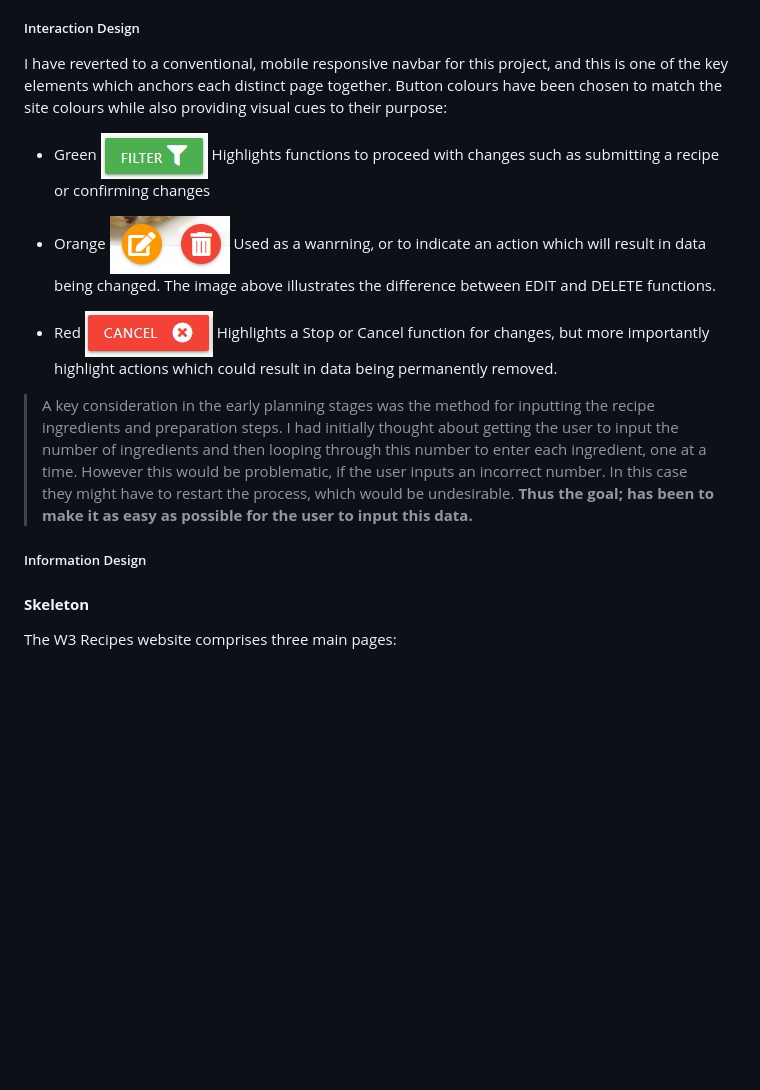
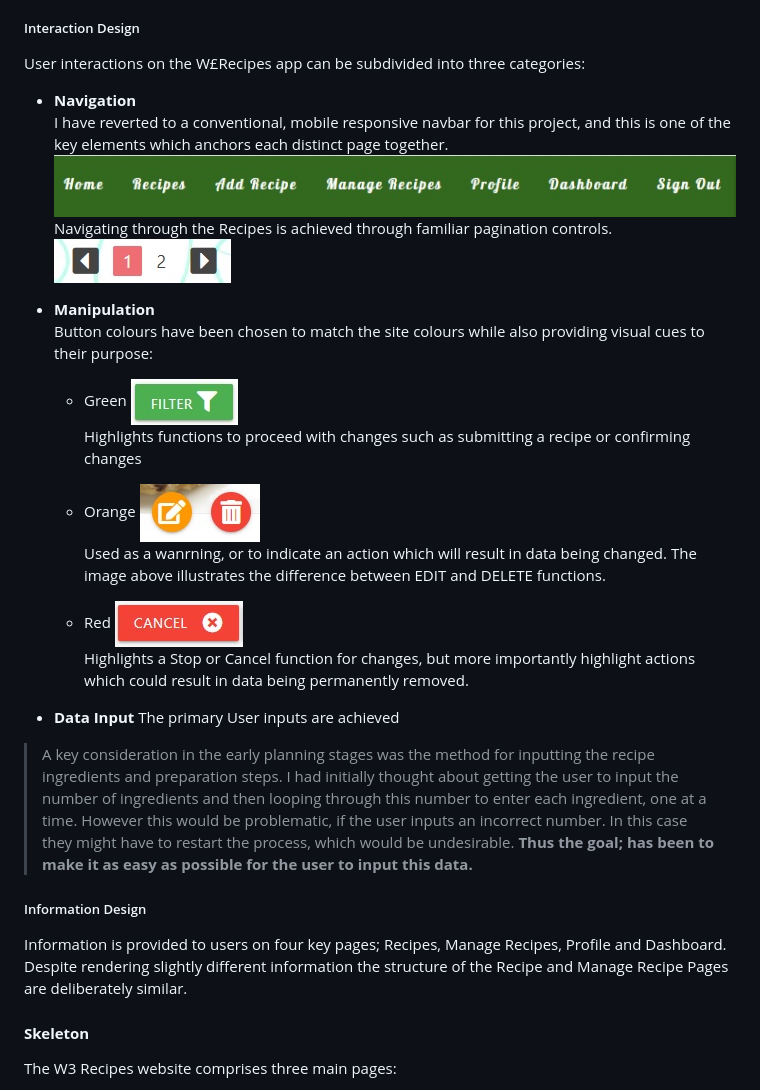
Before and after one commit to GazzaJ/CI-MS3-W3Recipes, a Markdown page: README.md, the part around the change. Rendered like a GitHub page; pictures changed too: README-img/navbar.jpg (added); blank space fills up the shorter version.

Commit message:
Add Scope and Structure content with additional image files

```diff
--- a/README.md
+++ b/README.md
@@ -102,21 +102,32 @@ W3Recipes is constructed from 11 distinct pages which were created using jinja t
 Adding and Editing data are very similar and thus the structure and design of some pages have been re-used to create a familiar and intuitive format for the user.
 
 ##### Interaction Design
-I have reverted to a conventional, mobile responsive navbar for this project, and this is one of the key elements which anchors each distinct page together.
-Button colours have been chosen to match the site colours while also providing visual cues to their purpose:
- - Green ![Green Button](https://github.com/GazzaJ/CI-MS3-W3Recipes/blob/main/README-img/green-button.jpg)
+User interactions on the W£Recipes app can be subdivided into three categories:
+ - **Navigation**
+ I have reverted to a conventional, mobile responsive navbar for this project, and this is one of the key elements which anchors each distinct page together.
+  ![Navbar](https://github.com/GazzaJ/CI-MS3-W3Recipes/blob/main/README-img/navbar.jpg)
+Navigating through the Recipes is achieved through familiar pagination controls.
+![Pagination](https://github.com/GazzaJ/CI-MS3-W3Recipes/blob/main/README-img/pagination.jpg)
+
+ - **Manipulation**
+ Button colours have been chosen to match the site colours while also providing visual cues to their purpose:
+   - Green ![Green Button](https://github.com/GazzaJ/CI-MS3-W3Recipes/blob/main/README-img/green-button.jpg)
  Highlights functions to proceed with changes such as submitting a recipe or confirming changes
 
- - Orange ![Orange and Red Buttons](https://github.com/GazzaJ/CI-MS3-W3Recipes/blob/main/README-img/orange-red-fabs.jpg)
+   - Orange ![Orange and Red Buttons](https://github.com/GazzaJ/CI-MS3-W3Recipes/blob/main/README-img/orange-red-fabs.jpg)
  Used as a wanrning, or to indicate an action which will result in data being changed. The image above illustrates the difference between EDIT and DELETE functions.
 
- - Red ![Red Button](https://github.com/GazzaJ/CI-MS3-W3Recipes/blob/main/README-img/red-button.jpg)
+   - Red ![Red Button](https://github.com/GazzaJ/CI-MS3-W3Recipes/blob/main/README-img/red-button.jpg)
  Highlights a Stop or Cancel function for changes, but more importantly highlight actions which could result in data being permanently removed.
 
-
+ - **Data Input**
+ The primary User inputs are achieved
 
 >A key consideration in the early planning stages was the method for inputting the recipe ingredients and preparation steps. I had initially thought about getting the user to input the number of ingredients and then looping through this number to enter each ingredient, one at a time. However this would be problematic, if the user inputs an incorrect number. In this case they might have to restart the process, which would be undesirable. **Thus the goal; has been to make it as easy as possible for the user to input this data.**
+
 ##### Information Design
+Information is provided to users on four key pages; Recipes, Manage Recipes, Profile and Dashboard.
+Despite rendering slightly different information the structure of the Recipe and Manage Recipe Pages are deliberately similar.
 
 
 
```
